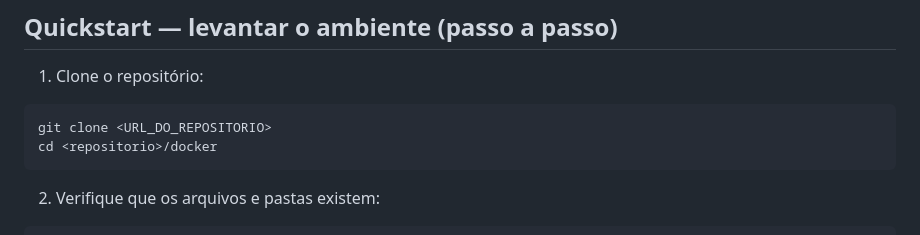
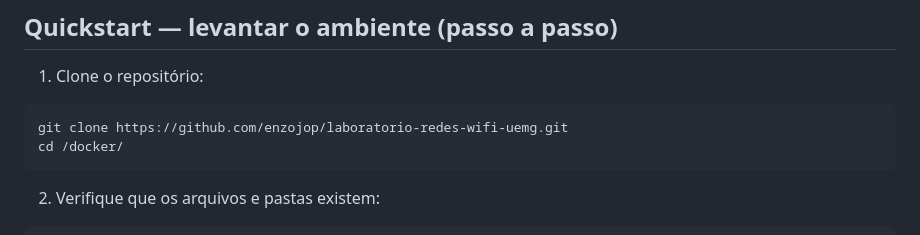
Before and after one commit to enzojop/laboratorio-redes-wifi-uemg, a Markdown page: README.md, the part around the change. Drawn GitHub-style.

Commit message:
Fix repository URL and change directory path
Updated repository URL and directory path in README.

````diff
--- a/README.md
+++ b/README.md
@@ -48,8 +48,8 @@ O objetivo é simular, em ambiente isolado, ataques e defesas em redes sem fio (
 1. Clone o repositório:
 
 ```bash
-git clone <URL_DO_REPOSITORIO>
-cd <repositorio>/docker
+git clone https://github.com/enzojop/laboratorio-redes-wifi-uemg.git
+cd /docker/
 ```
 
 2. Verifique que os arquivos e pastas existem:
````
